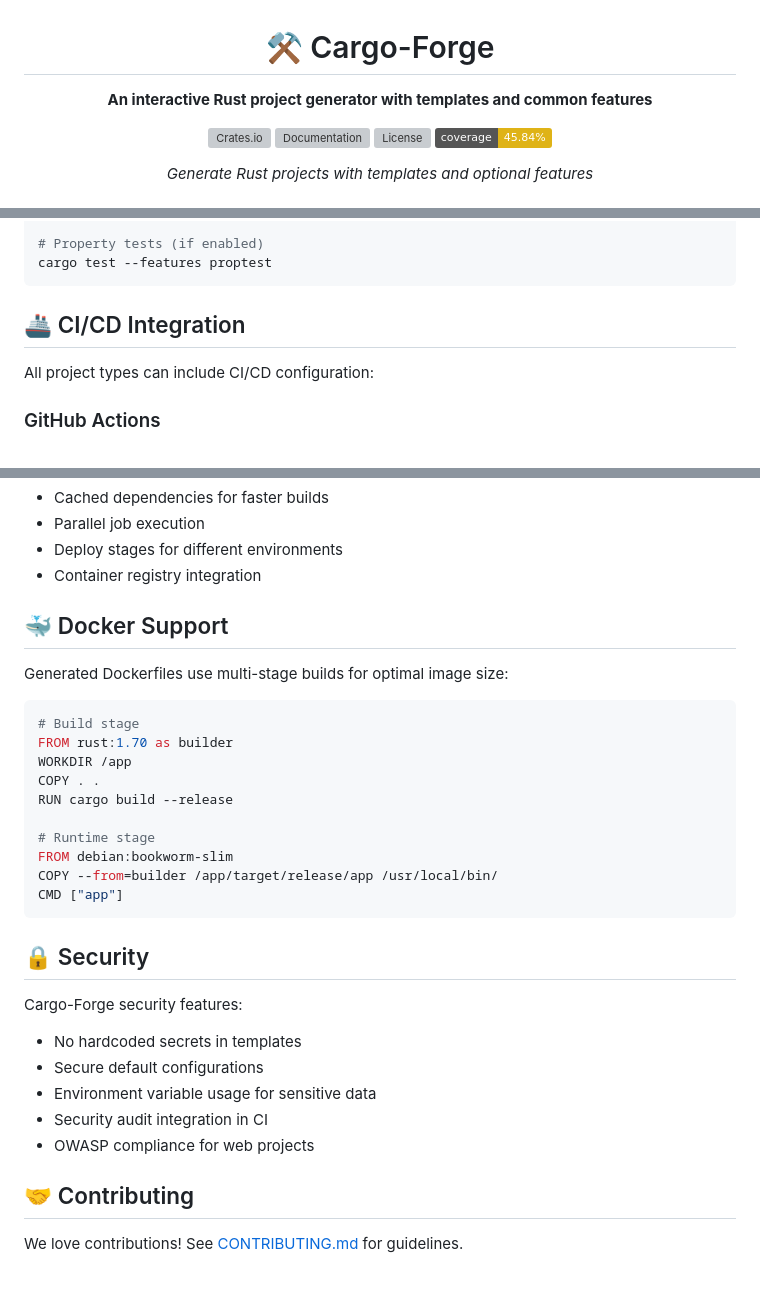
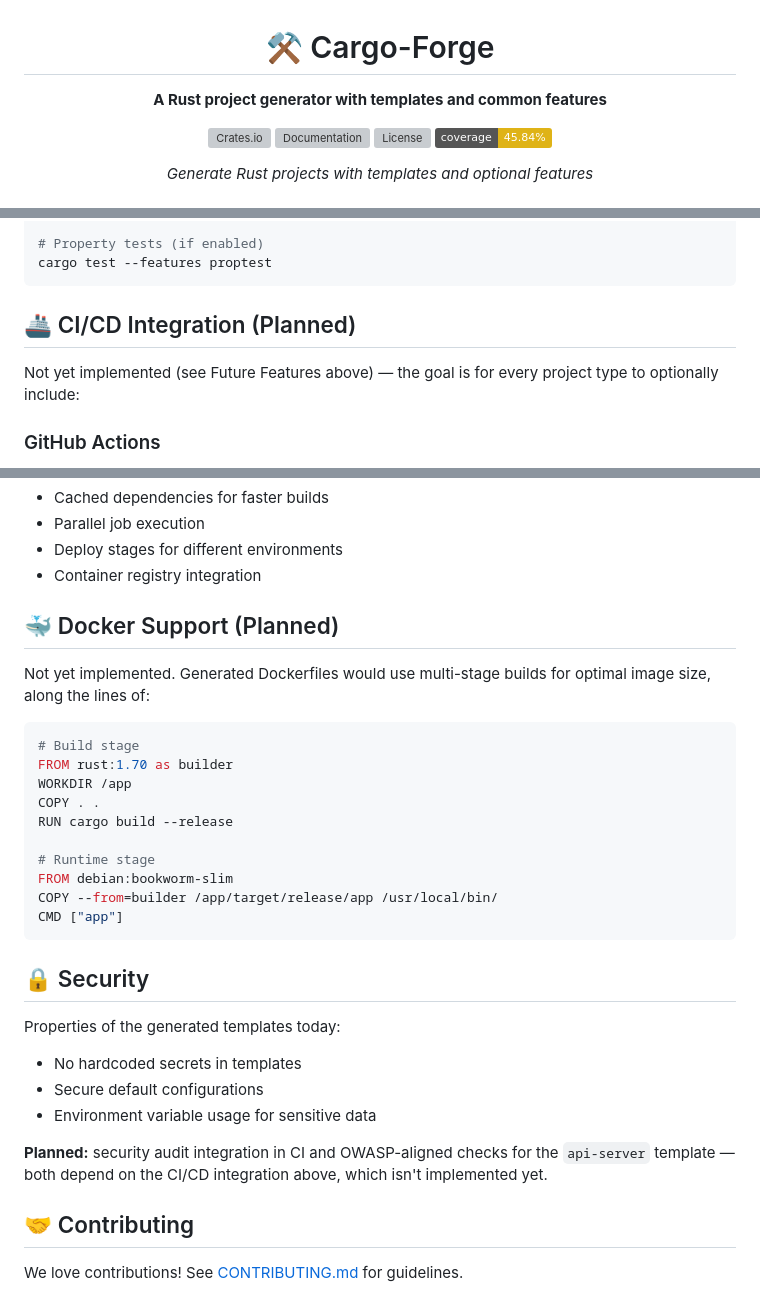
Before and after one commit to marcuspat/cargo-forge, a Markdown page: README.md, 3 parts joined by grey strips. Drawn GitHub-style; badges without logos; grey boxes are pictures that could not be loaded.

Commit message:
Drop "interactive" claim, fix dead INSTALLATION.md link, reframe unshipped CI/Docker/security as planned (MP-06, MP-08, MP-09)

````diff
--- a/README.md
+++ b/README.md
@@ -2,7 +2,7 @@
 
 # ⚒️ Cargo-Forge
 
-**An interactive Rust project generator with templates and common features**
+**A Rust project generator with templates and common features**
 
 [![Crates.io](https://img.shields.io/crates/v/cargo-forge.svg)](https://crates.io/crates/cargo-forge)
 [![Documentation](https://docs.rs/cargo-forge/badge.svg)](https://docs.rs/cargo-forge)
@@ -217,9 +217,9 @@ cargo bench
 cargo test --features proptest
 ```
 
-## 🚢 CI/CD Integration
+## 🚢 CI/CD Integration (Planned)
 
-All project types can include CI/CD configuration:
+Not yet implemented (see Future Features above) — the goal is for every project type to optionally include:
 
 ### GitHub Actions
 - Multi-platform testing (Windows, Mac, Linux)
@@ -234,9 +234,9 @@ All project types can include CI/CD configuration:
 - Deploy stages for different environments
 - Container registry integration
 
-## 🐳 Docker Support
+## 🐳 Docker Support (Planned)
 
-Generated Dockerfiles use multi-stage builds for optimal image size:
+Not yet implemented. Generated Dockerfiles would use multi-stage builds for optimal image size, along the lines of:
 
 ```dockerfile
 # Build stage
@@ -253,13 +253,13 @@ CMD ["app"]
 
 ## 🔒 Security
 
-Cargo-Forge security features:
+Properties of the generated templates today:
 
 - No hardcoded secrets in templates
 - Secure default configurations
 - Environment variable usage for sensitive data
-- Security audit integration in CI
-- OWASP compliance for web projects
+
+**Planned:** security audit integration in CI and OWASP-aligned checks for the `api-server` template — both depend on the CI/CD integration above, which isn't implemented yet.
 
 ## 🤝 Contributing
 
````
Also changed, not shown: other parts of README.md (+2 -2 lines).
